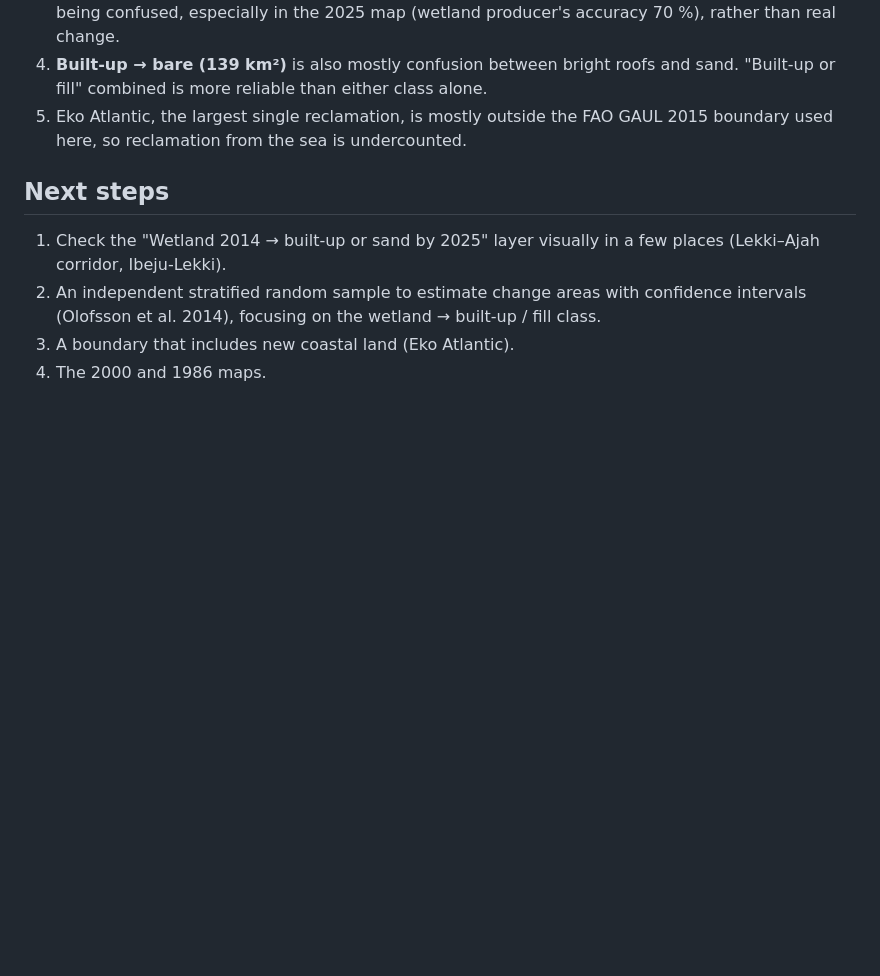
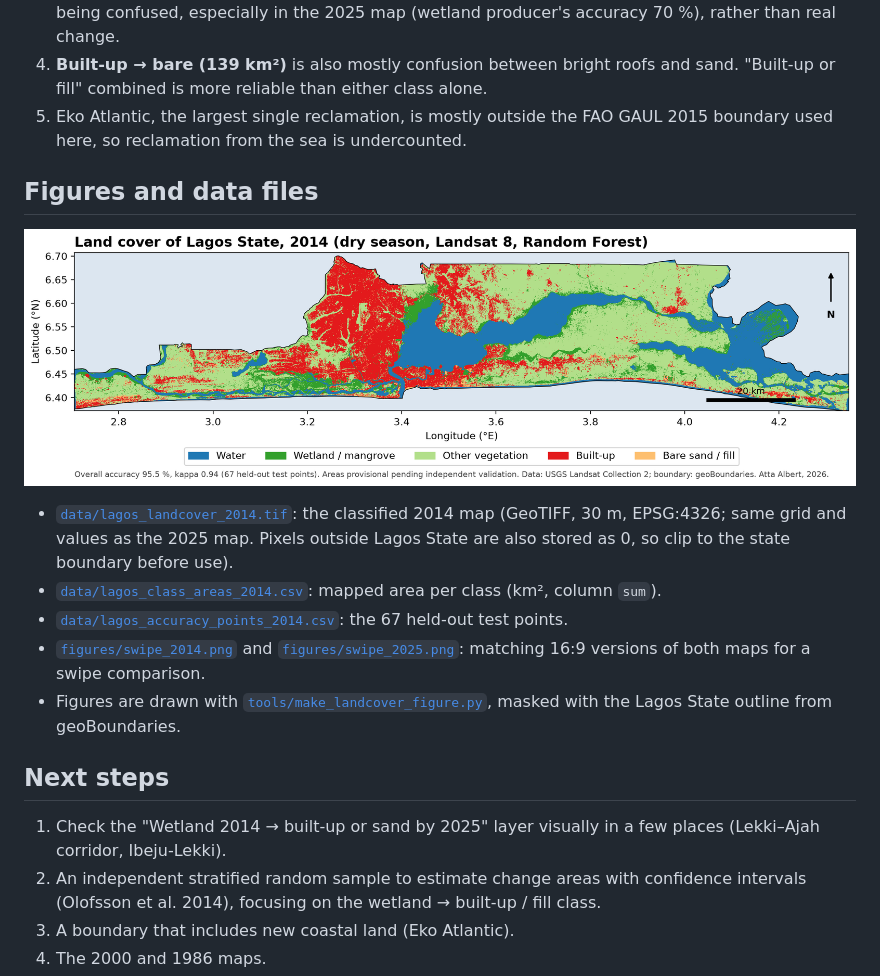
Before and after one commit to GeoAlbertX/lagos-wetland-reclamation, a Markdown page: results/2014_map_and_change.md, the part around the change. Rendered like a GitHub page; pictures changed too: results/figures/landcover_2014.png (added); blank space fills up the shorter version.

```diff
--- a/results/2014_map_and_change.md
+++ b/results/2014_map_and_change.md
@@ -55,6 +55,16 @@ The 2025 map was rebuilt in the same run from the 2025 pins and image (trained o
 4. **Built-up → bare (139 km²)** is also mostly confusion between bright roofs and sand. "Built-up or fill" combined is more reliable than either class alone.
 5. Eko Atlantic, the largest single reclamation, is mostly outside the FAO GAUL 2015 boundary used here, so reclamation from the sea is undercounted.
 
+## Figures and data files
+
+![Land cover of Lagos State, 2014](figures/landcover_2014.png)
+
+- [`data/lagos_landcover_2014.tif`](data/lagos_landcover_2014.tif): the classified 2014 map (GeoTIFF, 30 m, EPSG:4326; same grid and values as the 2025 map. Pixels outside Lagos State are also stored as 0, so clip to the state boundary before use).
+- [`data/lagos_class_areas_2014.csv`](data/lagos_class_areas_2014.csv): mapped area per class (km², column `sum`).
+- [`data/lagos_accuracy_points_2014.csv`](data/lagos_accuracy_points_2014.csv): the 67 held-out test points.
+- [`figures/swipe_2014.png`](figures/swipe_2014.png) and [`figures/swipe_2025.png`](figures/swipe_2025.png): matching 16:9 versions of both maps for a swipe comparison.
+- Figures are drawn with [`tools/make_landcover_figure.py`](../tools/make_landcover_figure.py), masked with the Lagos State outline from geoBoundaries.
+
 ## Next steps
 
 1. Check the "Wetland 2014 → built-up or sand by 2025" layer visually in a few places (Lekki–Ajah corridor, Ibeju-Lekki).
```
Also changed, not shown: results/figures/swipe_2014.png (added), results/figures/swipe_2025.png (added), 4 other files.
